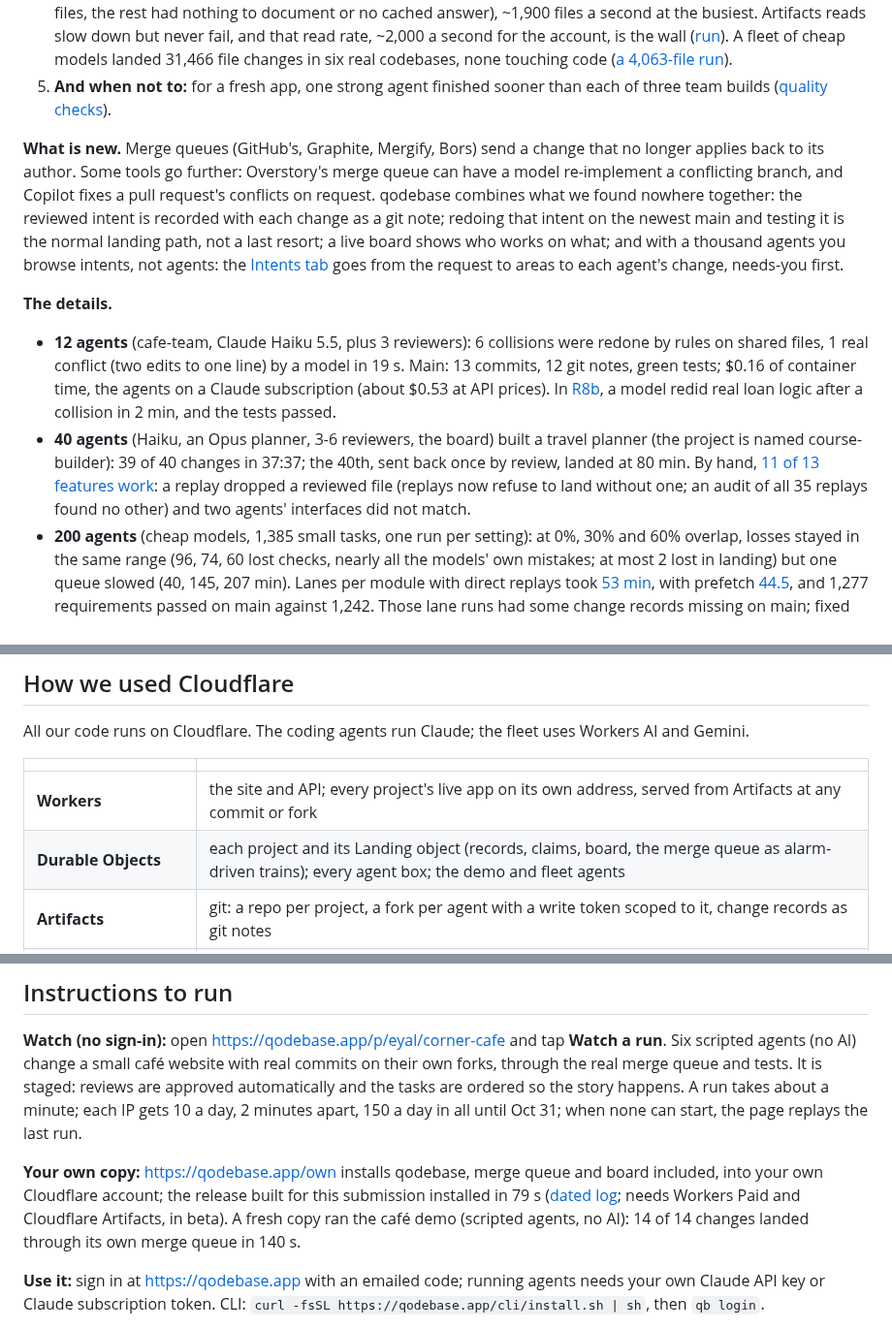
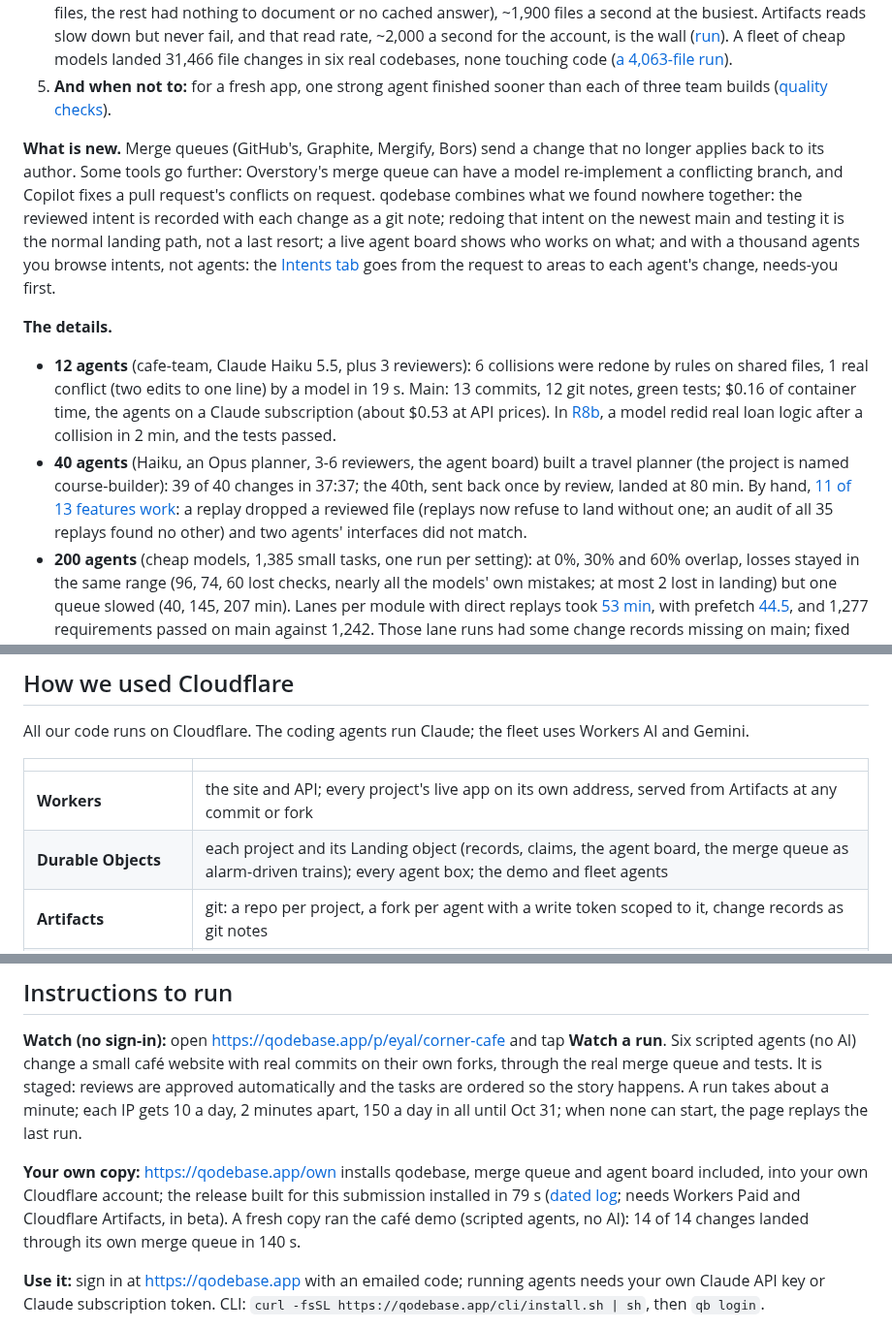
Before and after one commit to eyalev/qodebase, a Markdown page: docs/contest/submission.md, 3 parts joined by grey strips. Shown at 97% size. Rendered like a GitHub page.

```diff
--- a/docs/contest/submission.md
+++ b/docs/contest/submission.md
@@ -17,11 +17,11 @@
 4. **Thousands:** 10,000 agents on Cloudflare (cached answers, no model calls; agents start in ramps, so at most ~2,800 were busy at once), every file different, 0 errors: all 29,890 changes on main 86 s after the start (of 40,640 files, the rest had nothing to document or no cached answer), ~1,900 files a second at the busiest. Artifacts reads slow down but never fail, and that read rate, ~2,000 a second for the account, is the wall ([run](https://github.com/eyalev/qodebase/blob/main/docs/contest/fleet-r10k.md)). A fleet of cheap models landed 31,466 file changes in six real codebases, none touching code ([a 4,063-file run](https://qodebase.app/runs#/intents/run/fleet-vscode-src-11/fmv6rzp4n)).
 5. **And when not to:** for a fresh app, one strong agent finished sooner than each of three team builds ([quality checks](https://github.com/eyalev/qodebase/blob/main/docs/board/R3-R6-quality.md)).
 
-**What is new.** Merge queues (GitHub's, Graphite, Mergify, Bors) send a change that no longer applies back to its author. Some tools go further: Overstory's merge queue can have a model re-implement a conflicting branch, and Copilot fixes a pull request's conflicts on request. qodebase combines what we found nowhere together: the reviewed intent is recorded with each change as a git note; redoing that intent on the newest main and testing it is the normal landing path, not a last resort; a live board shows who works on what; and with a thousand agents you browse intents, not agents: the [Intents tab](https://qodebase.app/p/eyal/real-course-builder/work#/intents) goes from the request to areas to each agent's change, needs-you first.
+**What is new.** Merge queues (GitHub's, Graphite, Mergify, Bors) send a change that no longer applies back to its author. Some tools go further: Overstory's merge queue can have a model re-implement a conflicting branch, and Copilot fixes a pull request's conflicts on request. qodebase combines what we found nowhere together: the reviewed intent is recorded with each change as a git note; redoing that intent on the newest main and testing it is the normal landing path, not a last resort; a live agent board shows who works on what; and with a thousand agents you browse intents, not agents: the [Intents tab](https://qodebase.app/p/eyal/real-course-builder/work#/intents) goes from the request to areas to each agent's change, needs-you first.
 
 **The details.**
 - **12 agents** (cafe-team, Claude Haiku 5.5, plus 3 reviewers): 6 collisions were redone by rules on shared files, 1 real conflict (two edits to one line) by a model in 19 s. Main: 13 commits, 12 git notes, green tests; $0.16 of container time, the agents on a Claude subscription (about $0.53 at API prices). In [R8b](https://qodebase.app/p/eyal/real-home-inventory-r8b/work#/change/eyal.real-home-inventory-r8b--isdhz), a model redid real loan logic after a collision in 2 min, and the tests passed.
-- **40 agents** (Haiku, an Opus planner, 3-6 reviewers, the board) built a travel planner (the project is named course-builder): 39 of 40 changes in 37:37; the 40th, sent back once by review, landed at 80 min. By hand, [11 of 13 features work](https://github.com/eyalev/qodebase/blob/main/docs/board/R5-quality.md): a replay dropped a reviewed file (replays now refuse to land without one; an audit of all 35 replays found no other) and two agents' interfaces did not match.
+- **40 agents** (Haiku, an Opus planner, 3-6 reviewers, the agent board) built a travel planner (the project is named course-builder): 39 of 40 changes in 37:37; the 40th, sent back once by review, landed at 80 min. By hand, [11 of 13 features work](https://github.com/eyalev/qodebase/blob/main/docs/board/R5-quality.md): a replay dropped a reviewed file (replays now refuse to land without one; an audit of all 35 replays found no other) and two agents' interfaces did not match.
 - **200 agents** (cheap models, 1,385 small tasks, one run per setting): at 0%, 30% and 60% overlap, losses stayed in the same range (96, 74, 60 lost checks, nearly all the models' own mistakes; at most 2 lost in landing) but one queue slowed (40, 145, 207 min). Lanes per module with direct replays took [53 min](https://qodebase.app/p/eyal/kata-d60g/work), with prefetch [44.5](https://qodebase.app/p/eyal/kata-d60h/work), and 1,277 requirements passed on main against 1,242. Those lane runs had some change records missing on main; fixed since (199 of 199 in a check run).
 - **The fleet** (Workers AI and Gemini Flash-Lite, no Claude): doc comments in VS Code, Next.js, Angular, Babel and Nest, $19.09; each change checked to leave the code unchanged; a hand check found 109 of 115 comments right. With real models (~114 a second in the busiest minute) the models are the limit, not our side.
 - **Fresh apps:** on the same two prompts, one Opus agent (2 runs: [R6](https://qodebase.app/p/eyal/real-home-inventory-solo/work), [R7](https://qodebase.app/p/eyal/real-cafe-site-solo/work)) finished sooner than each of 3 team builds, 4× and 6× on one ([R3](https://qodebase.app/p/eyal/real-home-inventory/work); [R8b](https://qodebase.app/p/eyal/real-home-inventory-r8b/work), the 6× team, had a ~10 min queue bug) and 2× on the other ([R4](https://qodebase.app/p/eyal/real-cafe-site/work)), with at least as many features working; the team was cheaper in 2 of the 3 pairs. The [lab](https://qodebase.app/lab) agrees (2-3 runs each).
@@ -35,7 +35,7 @@ All our code runs on Cloudflare. The coding agents run Claude; the fleet uses Wo
 | | |
 |---|---|
 | **Workers** | the site and API; every project's live app on its own address, served from Artifacts at any commit or fork |
-| **Durable Objects** | each project and its Landing object (records, claims, board, the merge queue as alarm-driven trains); every agent box; the demo and fleet agents |
+| **Durable Objects** | each project and its Landing object (records, claims, the agent board, the merge queue as alarm-driven trains); every agent box; the demo and fleet agents |
 | **Artifacts** | git: a repo per project, a fork per agent with a write token scoped to it, change records as git notes |
 | **Containers** | agent boxes running Claude Code; the merger box that replays changes on the newest main, tests and lands trains |
 | **Workers AI + AI Gateway** | the fleet's models, and speaking to the app |
@@ -45,7 +45,7 @@ All our code runs on Cloudflare. The coding agents run Claude; the fleet uses Wo
 
 **Watch (no sign-in):** open https://qodebase.app/p/eyal/corner-cafe and tap **Watch a run**. Six scripted agents (no AI) change a small café website with real commits on their own forks, through the real merge queue and tests. It is staged: reviews are approved automatically and the tasks are ordered so the story happens. A run takes about a minute; each IP gets 10 a day, 2 minutes apart, 150 a day in all until Oct 31; when none can start, the page replays the last run.
 
-**Your own copy:** https://qodebase.app/own installs qodebase, merge queue and board included, into your own Cloudflare account; the release built for this submission installed in 79 s ([dated log](https://github.com/eyalev/qodebase/blob/main/docs/contest/own-release.md); needs Workers Paid and Cloudflare Artifacts, in beta). A fresh copy ran the café demo (scripted agents, no AI): 14 of 14 changes landed through its own merge queue in 140 s.
+**Your own copy:** https://qodebase.app/own installs qodebase, merge queue and agent board included, into your own Cloudflare account; the release built for this submission installed in 79 s ([dated log](https://github.com/eyalev/qodebase/blob/main/docs/contest/own-release.md); needs Workers Paid and Cloudflare Artifacts, in beta). A fresh copy ran the café demo (scripted agents, no AI): 14 of 14 changes landed through its own merge queue in 140 s.
 
 **Use it:** sign in at https://qodebase.app with an emailed code; running agents needs your own Claude API key or Claude subscription token. CLI: `curl -fsSL https://qodebase.app/cli/install.sh | sh`, then `qb login`.
 
```
Also changed, not shown: README.md (+4 -4 lines), docs/contest/github-parity.md (+5 -5 lines), docs/img/readme-phones.jpg.
